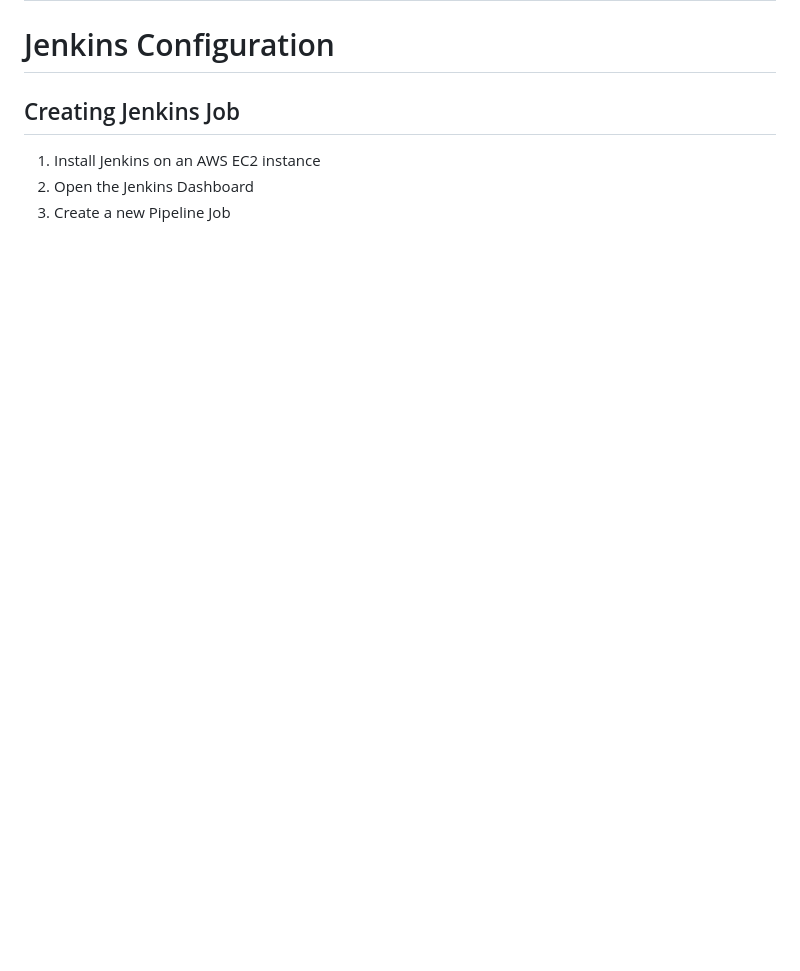
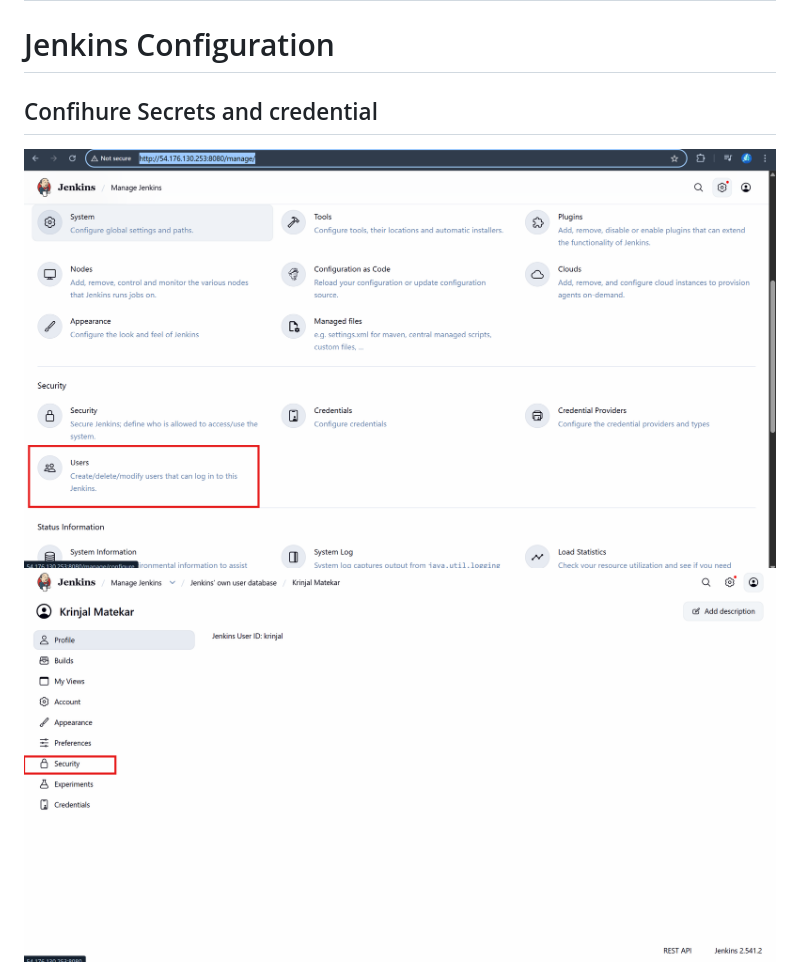
Before and after one commit to Shivamgarud8/Email-Python-CICD-GitHub-Action, a Markdown page: README.MD, the part around one of its changes. Drawn GitHub-style; blank space fills up the shorter version.

```diff
--- a/README.MD
+++ b/README.MD
@@ -189,9 +180,8 @@ After successful pipeline execution, the application is deployed automatically o
 
 # Jenkins Configuration
 
-## Creating Jenkins Job
+## Confihure Secrets and credential
+![Deployment Result](jen/jen.png)
+![Deployment Result](jen/api2.png)
 
-1. Install Jenkins on an AWS EC2 instance
-2. Open the Jenkins Dashboard
-3. Create a new Pipeline Job
 ![Deployment Result](jen/appi2.png)
```
Also changed, not shown: other parts of README.MD (+4 -11 lines).
